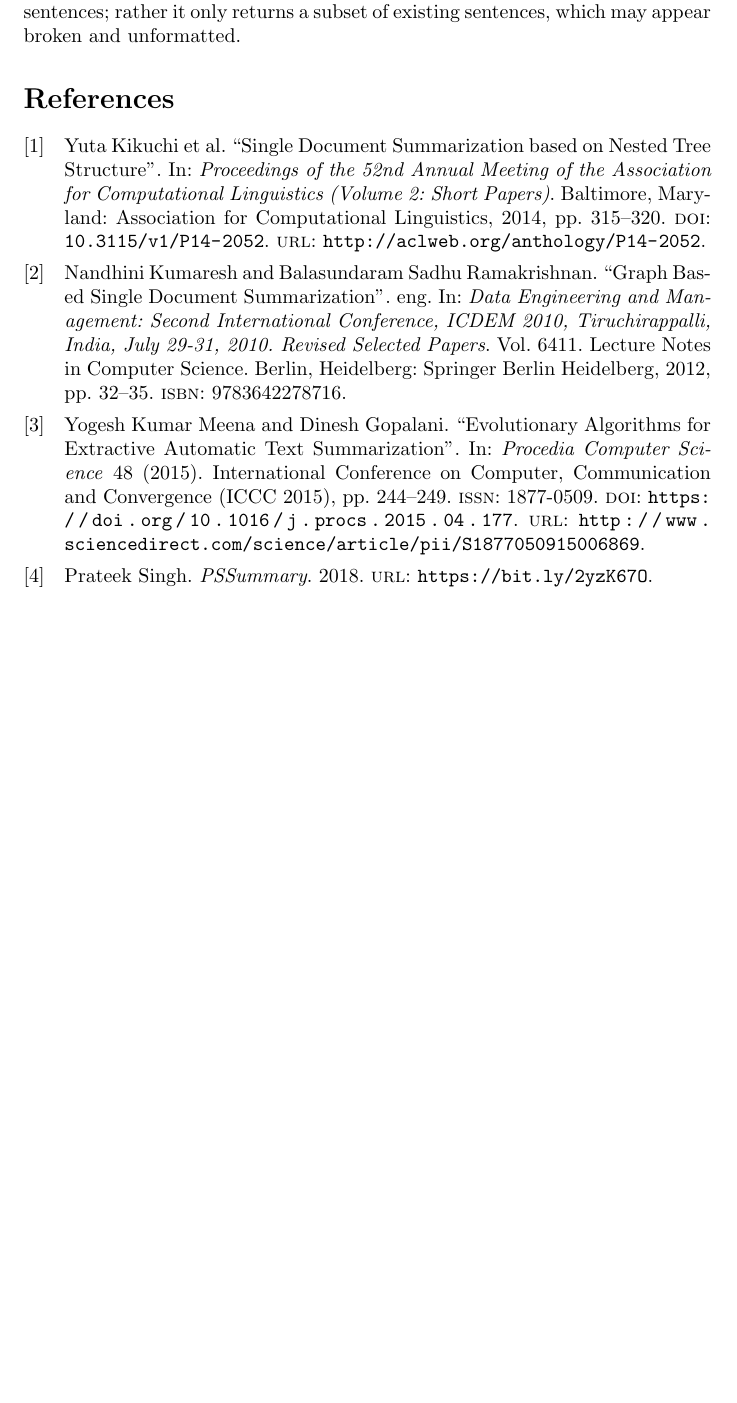
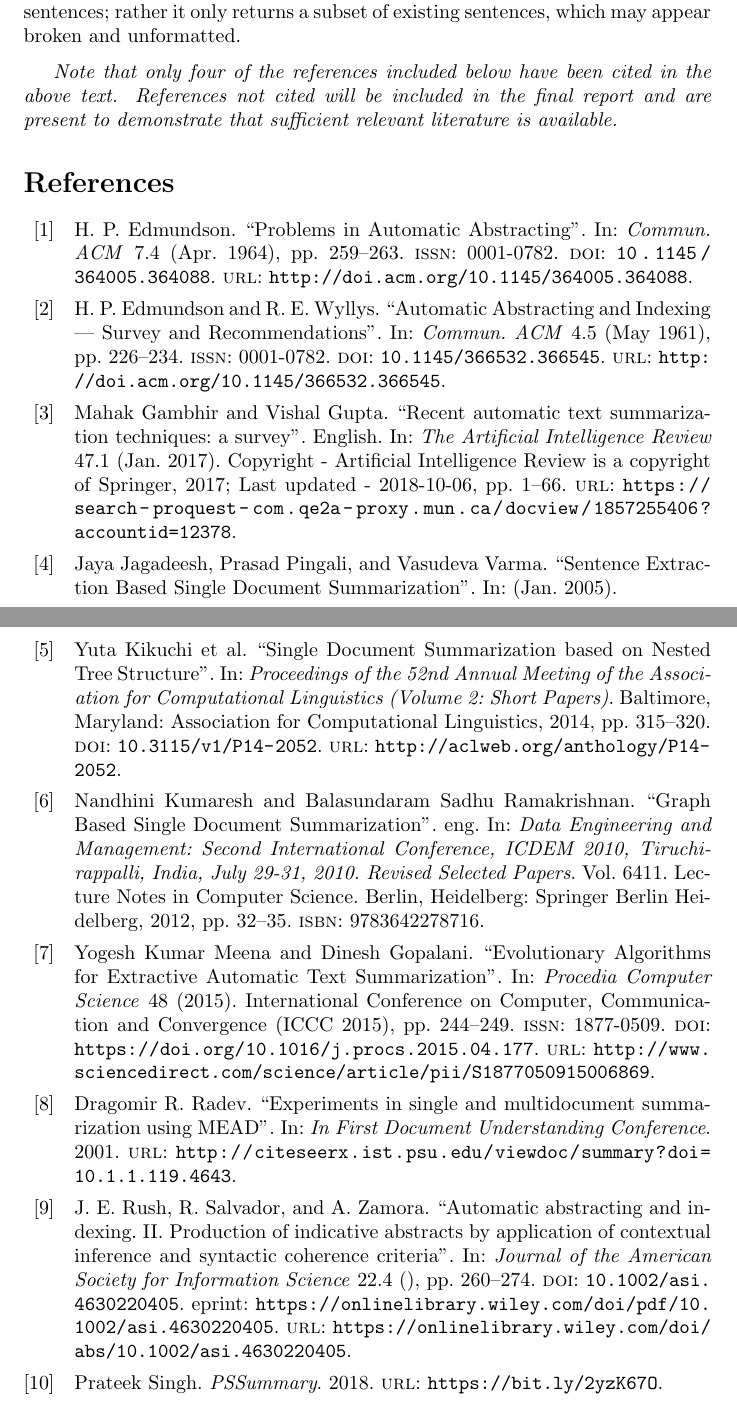
Before and after one commit to jwfh/nlp-cproj, a LaTeX document (doc/prop.tex): part of page 2 of 2 before the commit and two parts of pages 2 and 3 of 3 after it, the two joined at a grey line, cut so that both start at the same text, the shorter picture padded with empty space. Compiled offline with pdfLaTeX.

Commit message:
Added all references to proposal

```diff
--- a/doc/prop.tex
+++ b/doc/prop.tex
@@ -42,9 +42,12 @@
 
 	\paragraph{Some Concerns} with this implementation include the difficulty of duplicating the same topic, which through our research is a problem that is common, but not yet perfectly solved. This implementation also will not synthesize summary sentences; rather it only returns a subset of existing sentences, which may appear broken and unformatted.
 
-	% Graph-Based
-	% Word Relative-Frequency Approach
+	\medskip
 
-%	\nocite{*}
+	{\em
+		Note that only four of the references included below have been cited in the above text. References not cited will be included in the final report and are present to demonstrate that sufficient relevant literature is available.
+	}
+
+	\nocite{*}
 	\printbibliography
 \end{document}
```
Also changed, not shown: doc/prop.tex (6 more changed lines), 1 other file.
